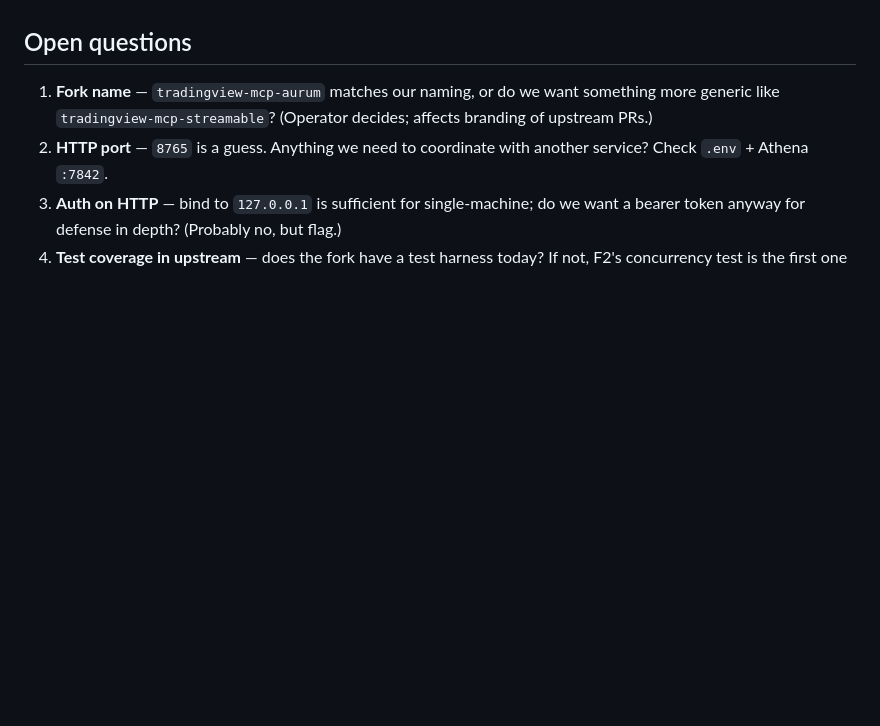
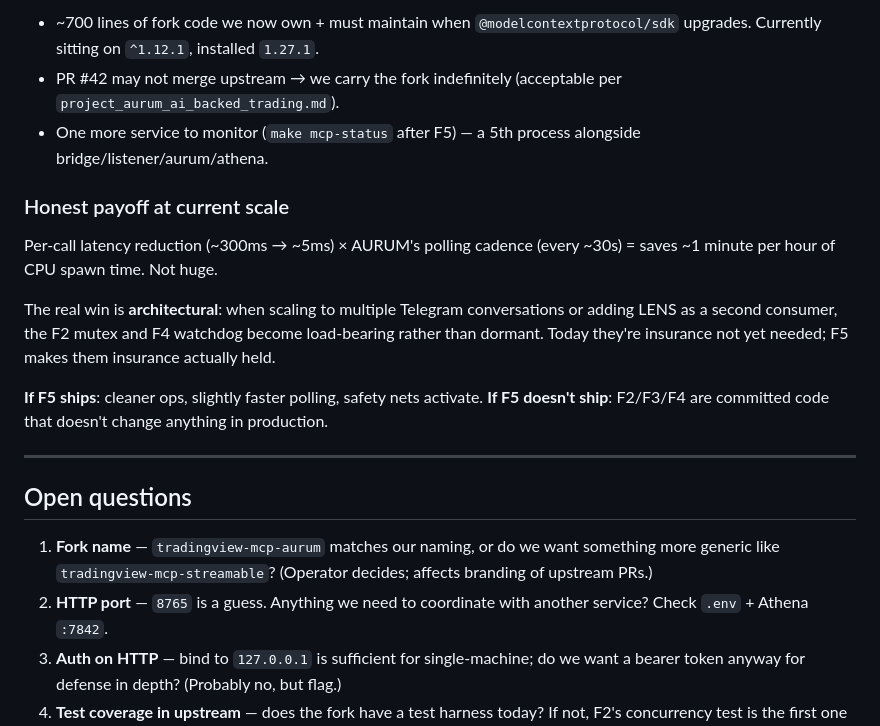
Before and after one commit to ephico2real2/aurum-signal, a Markdown page: docs/lens/LENS_MCP_FORK_ENHACEMENT.md, the part around one of its changes. GitHub-like rendering; blank space fills up the shorter version.

```diff
--- a/docs/lens/LENS_MCP_FORK_ENHACEMENT.md
+++ b/docs/lens/LENS_MCP_FORK_ENHACEMENT.md
@@ -183,3 +212,18 @@ If a PR merges, we `git pull` upstream into our fork and drop the matching commi
+- ~700 lines of fork code we now own + must maintain when `@modelcontextprotocol/sdk` upgrades. Currently sitting on `^1.12.1`, installed `1.27.1`.
+- PR #42 may not merge upstream → we carry the fork indefinitely (acceptable per `project_aurum_ai_backed_trading.md`).
+- One more service to monitor (`make mcp-status` after F5) — a 5th process alongside bridge/listener/aurum/athena.
+
+### Honest payoff at current scale
+
+Per-call latency reduction (~300ms → ~5ms) × AURUM's polling cadence (every ~30s) = saves ~1 minute per hour of CPU spawn time. Not huge.
+
+The real win is **architectural**: when scaling to multiple Telegram conversations or adding LENS as a second consumer, the F2 mutex and F4 watchdog become load-bearing rather than dormant. Today they're insurance not yet needed; F5 makes them insurance actually held.
+
+**If F5 ships**: cleaner ops, slightly faster polling, safety nets activate.
+**If F5 doesn't ship**: F2/F3/F4 are committed code that doesn't change anything in production.
+
+---
+
 ## Open questions
 
 1. **Fork name** — `tradingview-mcp-aurum` matches our naming, or do we want something more generic like `tradingview-mcp-streamable`? (Operator decides; affects branding of upstream PRs.)
```
Also changed, not shown: other parts of docs/lens/LENS_MCP_FORK_ENHACEMENT.md (+29 -0 lines).
